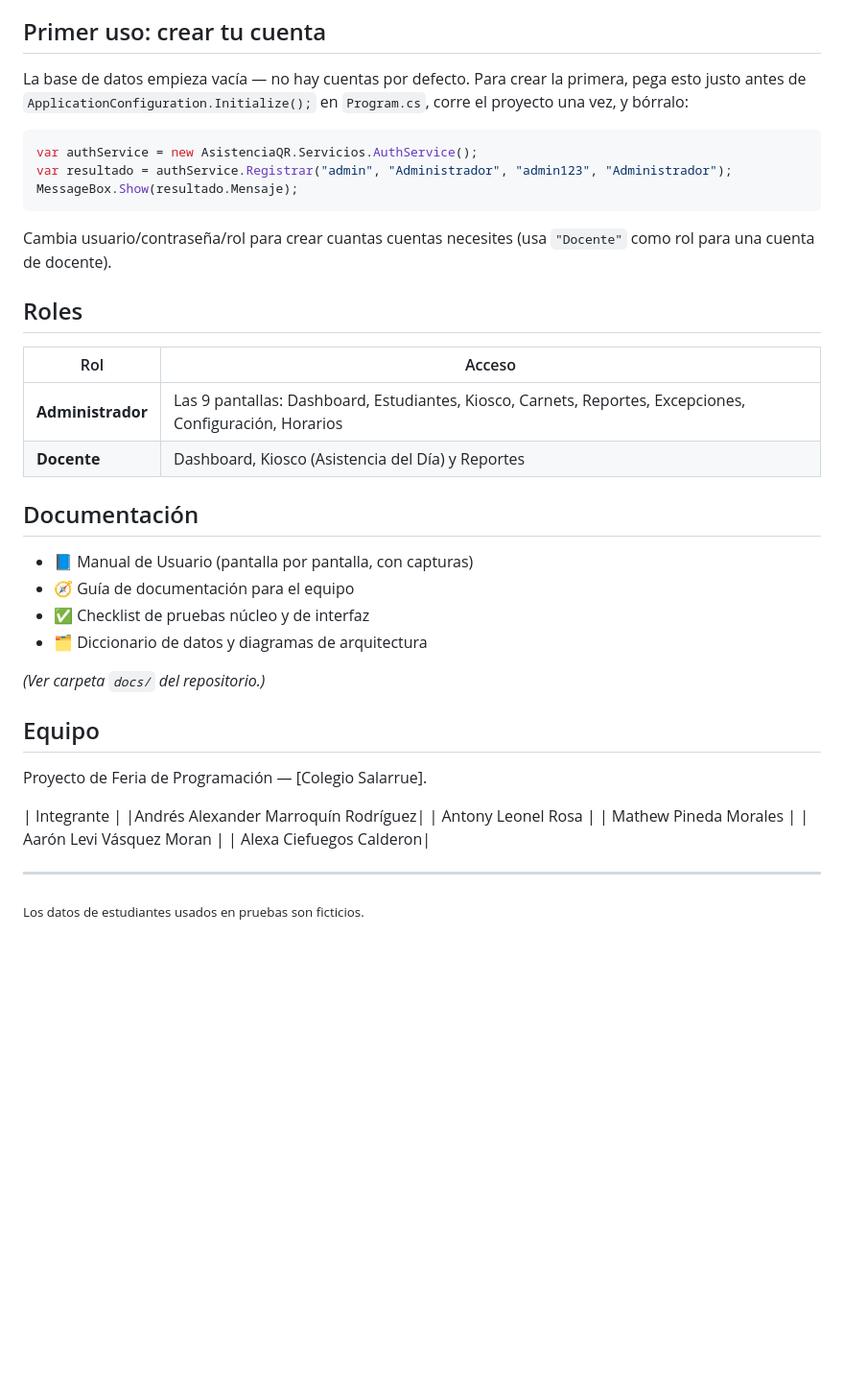
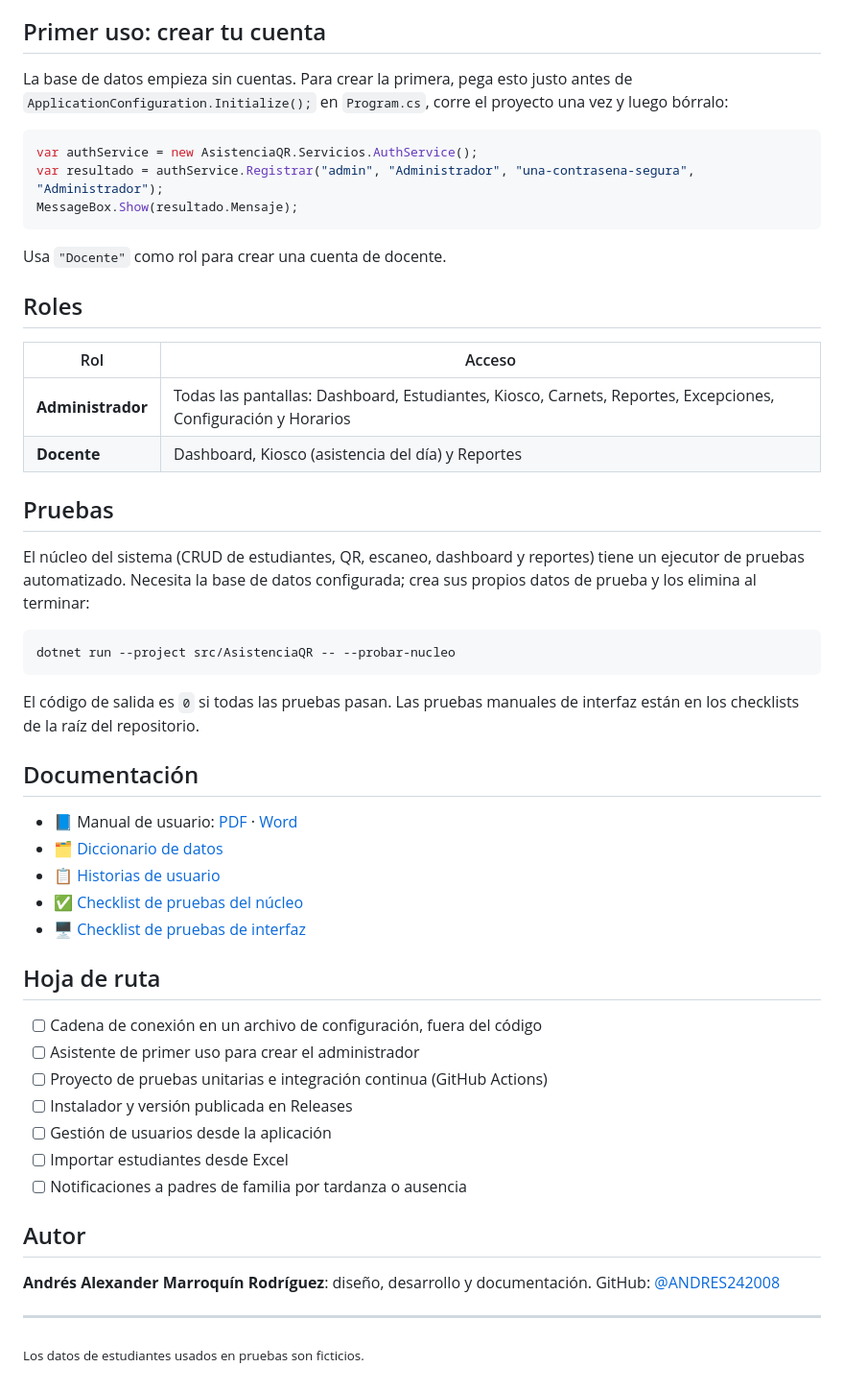
Before and after one commit to ANDRES242008/sistema-asistencia-qr, a Markdown page: README.md, the part around one of its changes. Shown at 96% size. GitHub-like rendering; blank space fills up the shorter version.

````diff
--- a/README.md
+++ b/README.md
@@ -101,45 +147,61 @@ Studio 2022.
 
 ## Primer uso: crear tu cuenta
 
-La base de datos empieza vacía — no hay cuentas por defecto. Para
-crear la primera, pega esto justo antes de `ApplicationConfiguration.Initialize();`
-en `Program.cs`, corre el proyecto una vez, y bórralo:
+La base de datos empieza sin cuentas. Para crear la primera, pega esto
+justo antes de `ApplicationConfiguration.Initialize();` en
+`Program.cs`, corre el proyecto una vez y luego bórralo:
 
 ```csharp
 var authService = new AsistenciaQR.Servicios.AuthService();
-var resultado = authService.Registrar("admin", "Administrador", "admin123", "Administrador");
+var resultado = authService.Registrar("admin", "Administrador", "una-contrasena-segura", "Administrador");
 MessageBox.Show(resultado.Mensaje);
 ```
 
-Cambia usuario/contraseña/rol para crear cuantas cuentas necesites
-(usa `"Docente"` como rol para una cuenta de docente).
+Usa `"Docente"` como rol para crear una cuenta de docente.
 
 ## Roles
 
 | Rol | Acceso |
 |---|---|
-| **Administrador** | Las 9 pantallas: Dashboard, Estudiantes, Kiosco, Carnets, Reportes, Excepciones, Configuración, Horarios |
-| **Docente** | Dashboard, Kiosco (Asistencia del Día) y Reportes |
+| **Administrador** | Todas las pantallas: Dashboard, Estudiantes, Kiosco, Carnets, Reportes, Excepciones, Configuración y Horarios |
+| **Docente** | Dashboard, Kiosco (asistencia del día) y Reportes |
+
+## Pruebas
+
+El núcleo del sistema (CRUD de estudiantes, QR, escaneo, dashboard y
+reportes) tiene un ejecutor de pruebas automatizado. Necesita la base
+de datos configurada; crea sus propios datos de prueba y los elimina al
+terminar:
+
+```bash
+dotnet run --project src/AsistenciaQR -- --probar-nucleo
+```
+
+El código de salida es `0` si todas las pruebas pasan. Las pruebas
+manuales de interfaz están en los checklists de la raíz del repositorio.
 
 ## Documentación
 
-- 📘 Manual de Usuario (pantalla por pantalla, con capturas)
-- 🧭 Guía de documentación para el equipo
-- ✅ Checklist de pruebas núcleo y de interfaz
-- 🗂️ Diccionario de datos y diagramas de arquitectura
+- 📘 Manual de usuario: [PDF](docs/Manual_de_Usuario_AsistenciaQR.pdf) · [Word](docs/Manual_de_Usuario_AsistenciaQR.docx)
+- 🗂️ [Diccionario de datos](docs/DOCUMENTACION_TABLAS.md)
+- 📋 [Historias de usuario](docs/HISTORIAS_USUARIO.md)
+- ✅ [Checklist de pruebas del núcleo](CHECKLIST_PRUEBAS_NUCLEO.md)
+- 🖥️ [Checklist de pruebas de interfaz](CHECKLIST_PRUEBAS_UI_9_PANTALLAS.md)
 
-_(Ver carpeta `docs/` del repositorio.)_
+## Hoja de ruta
 
-## Equipo
+- [ ] Cadena de conexión en un archivo de configuración, fuera del código
+- [ ] Asistente de primer uso para crear el administrador
+- [ ] Proyecto de pruebas unitarias e integración continua (GitHub Actions)
+- [ ] Instalador y versión publicada en Releases
+- [ ] Gestión de usuarios desde la aplicación
+- [ ] Importar estudiantes desde Excel
+- [ ] Notificaciones a padres de familia por tardanza o ausencia
 
-Proyecto de Feria de Programación — [Colegio Salarrue].
+## Autor
 
-| Integrante |
-|Andrés Alexander Marroquín Rodríguez|
-| Antony Leonel Rosa |
-| Mathew Pineda Morales |
-| Aarón Levi Vásquez Moran |
-| Alexa Ciefuegos Calderon|
+**Andrés Alexander Marroquín Rodríguez**: diseño, desarrollo y
+documentación. GitHub: [@ANDRES242008](https://github.com/ANDRES242008)
 
 ---
 
````
Also changed, not shown: other parts of README.md (+87 -41 lines), docs/img/carnet.png (added), docs/img/horarios.png (added), docs/img/kiosco.png (added), docs/img/login.png (added), 2 other files.
